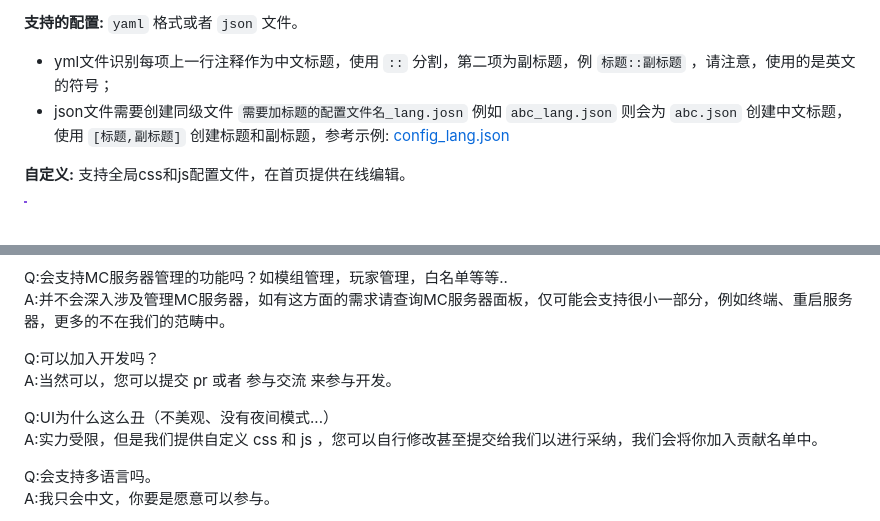
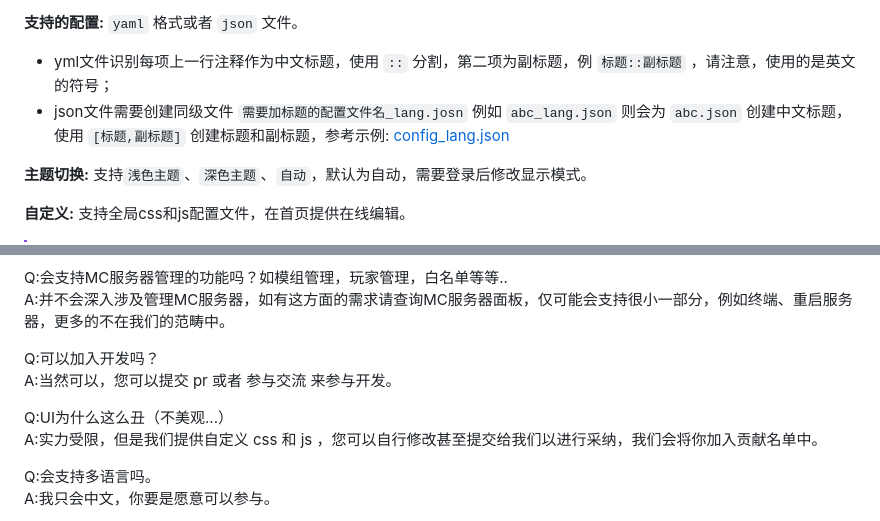
Before and after one commit to nkdns/PF-MCDR-WebUI, a Markdown page: README.md, 2 parts joined by grey strips. Drawn GitHub-style; blank space fills up the shorter version.

```diff
--- a/README.md
+++ b/README.md
@@ -25,6 +25,8 @@
 **支持的配置:** `yaml` 格式或者 `json` 文件。
   - yml文件识别每项上一行注释作为中文标题，使用 `::` 分割，第二项为副标题，例 `标题::副标题` ，请注意，使用的是英文的符号；
   - json文件需要创建同级文件 `需要加标题的配置文件名_lang.josn` 例如 `abc_lang.json` 则会为 `abc.json` 创建中文标题，使用 `[标题,副标题]` 创建标题和副标题，参考示例: [config_lang.json](https://github.com/LoosePrince/PF-MCDR-WebUI/blob/main/config_lang.json)
+
+**主题切换:** 支持`浅色主题`、`深色主题`、`自动`，默认为自动，需要登录后修改显示模式。
 
 **自定义:** 支持全局css和js配置文件，在首页提供在线编辑。
 
@@ -72,7 +74,7 @@ A:并不会深入涉及管理MC服务器，如有这方面的需求请查询MC
 Q:可以加入开发吗？<br>
 A:当然可以，您可以提交 pr 或者 参与交流 来参与开发。
 
-Q:UI为什么这么丑（不美观、没有夜间模式...）<br>
+Q:UI为什么这么丑（不美观...）<br>
 A:实力受限，但是我们提供自定义 css 和 js ，您可以自行修改甚至提交给我们以进行采纳，我们会将你加入贡献名单中。
 
 Q:会支持多语言吗。<br>
```
